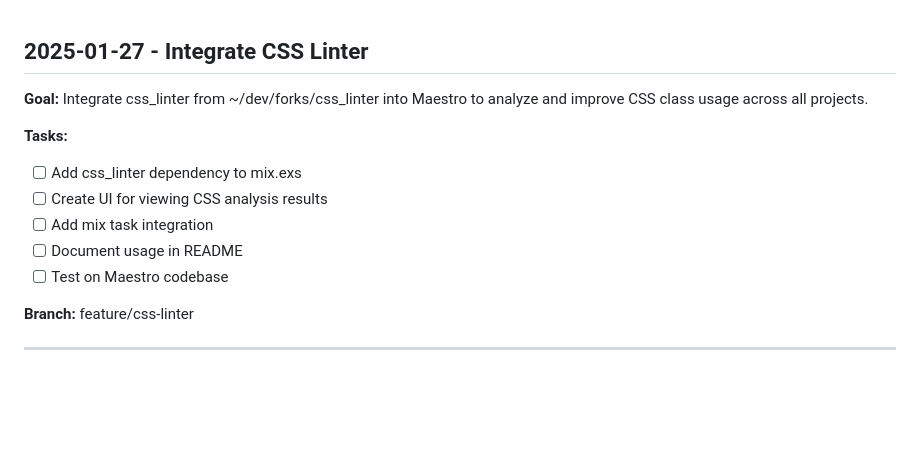
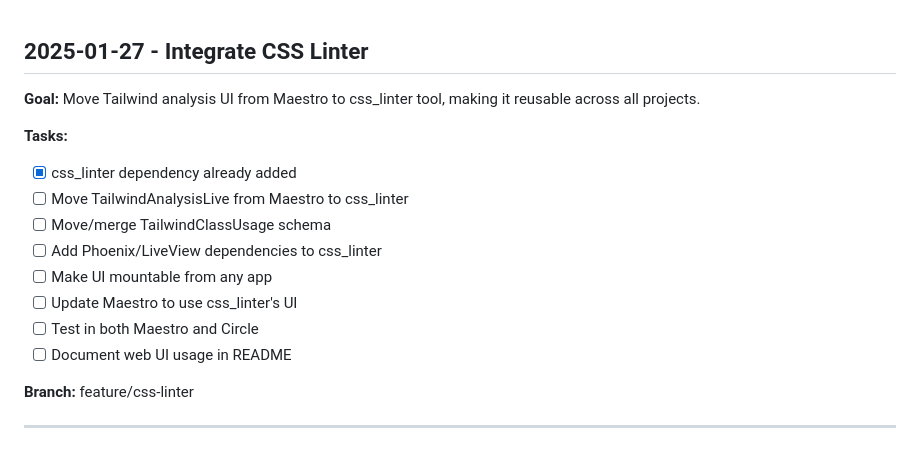
Before and after one commit to vintrepid/maestro, a Markdown page: CHANGELOG.md, the part around the change. Drawn GitHub-style; blank space fills up the shorter version.

Commit message:
Update task: Move Tailwind analysis UI to css_linter tool

```diff
--- a/CHANGELOG.md
+++ b/CHANGELOG.md
@@ -1,13 +1,16 @@
 ## 2025-01-27 - Integrate CSS Linter
 
-**Goal:** Integrate css_linter from ~/dev/forks/css_linter into Maestro to analyze and improve CSS class usage across all projects.
+**Goal:** Move Tailwind analysis UI from Maestro to css_linter tool, making it reusable across all projects.
 
 **Tasks:**
-- [ ] Add css_linter dependency to mix.exs
-- [ ] Create UI for viewing CSS analysis results
-- [ ] Add mix task integration
-- [ ] Document usage in README
-- [ ] Test on Maestro codebase
+- [x] css_linter dependency already added
+- [ ] Move TailwindAnalysisLive from Maestro to css_linter
+- [ ] Move/merge TailwindClassUsage schema
+- [ ] Add Phoenix/LiveView dependencies to css_linter
+- [ ] Make UI mountable from any app
+- [ ] Update Maestro to use css_linter's UI
+- [ ] Test in both Maestro and Circle
+- [ ] Document web UI usage in README
 
 **Branch:** feature/css-linter
 
```
